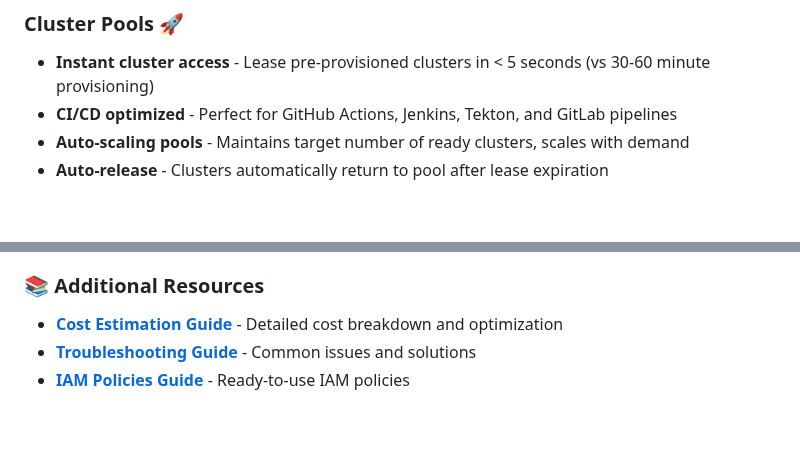
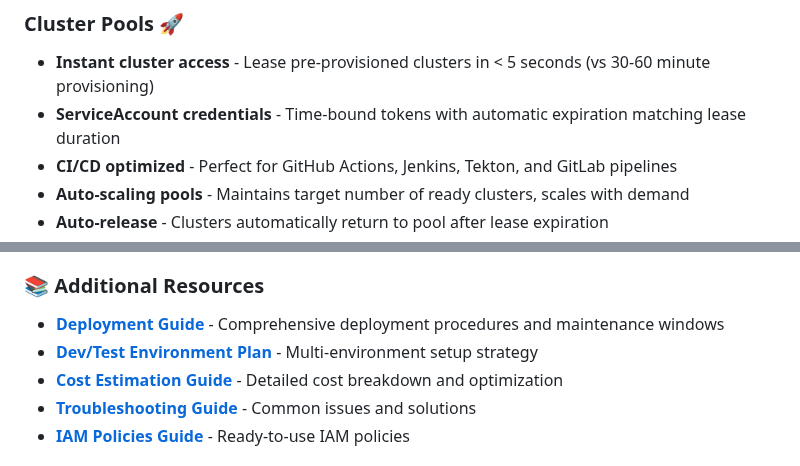
Before and after one commit to tsanders-rh/ocpctl, a Markdown page: README.md, 2 parts joined by grey strips. Rendered like a GitHub page; blank space fills up the shorter version.

```diff
--- a/README.md
+++ b/README.md
@@ -39,6 +39,7 @@ ocpctl is a production-ready platform that provides a standardized workflow for
 
 ### Cluster Pools 🚀
 - **Instant cluster access** - Lease pre-provisioned clusters in < 5 seconds (vs 30-60 minute provisioning)
+- **ServiceAccount credentials** - Time-bound tokens with automatic expiration matching lease duration
 - **CI/CD optimized** - Perfect for GitHub Actions, Jenkins, Tekton, and GitLab pipelines
 - **Auto-scaling pools** - Maintains target number of ready clusters, scales with demand
 - **Auto-release** - Clusters automatically return to pool after lease expiration
@@ -138,6 +141,8 @@ After deployment, use the verification checklist:
 
 ### 📚 Additional Resources
 
+- **[Deployment Guide](docs/deployment/DEPLOYMENT_GUIDE.md)** - Comprehensive deployment procedures and maintenance windows
+- **[Dev/Test Environment Plan](docs/deployment/DEV_TEST_ENVIRONMENT_PLAN.md)** - Multi-environment setup strategy
 - **[Cost Estimation Guide](docs/operations/COST_ESTIMATION.md)** - Detailed cost breakdown and optimization
 - **[Troubleshooting Guide](docs/operations/TROUBLESHOOTING.md)** - Common issues and solutions
 - **[IAM Policies Guide](deploy/IAM_POLICIES.md)** - Ready-to-use IAM policies
```
Also changed, not shown: other parts of README.md (+31 -13 lines).
